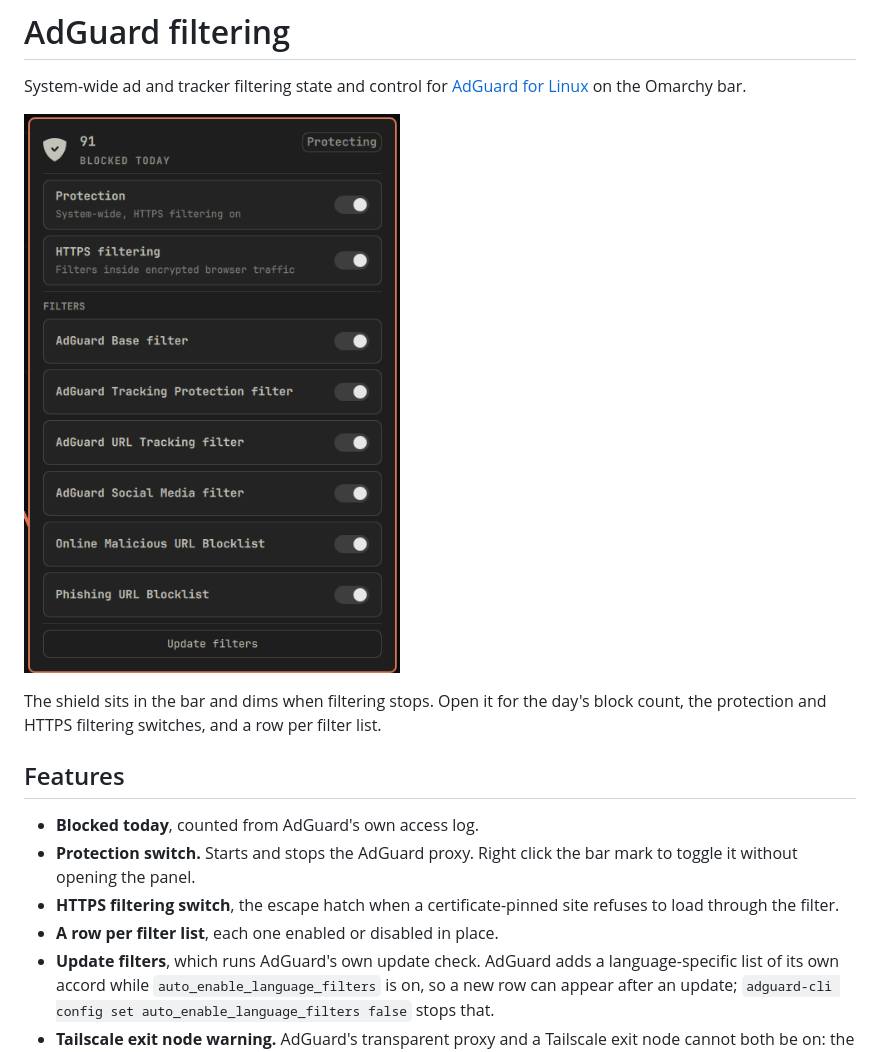
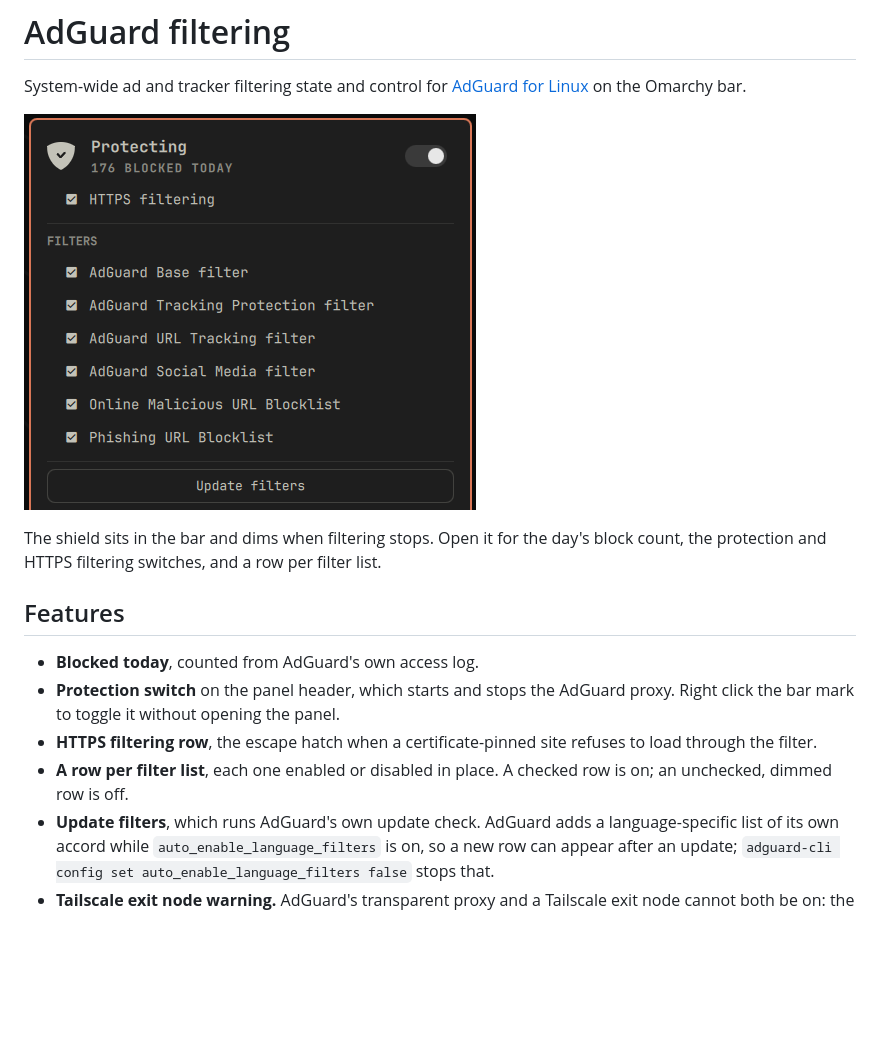
Before and after one commit to thisisgm/omarchy-adguard, a Markdown page: README.md, the part around the change. Rendered like a GitHub page; pictures changed too: docs/panel.png; blank space fills up the shorter version.

Commit message:
refactor: rebuild the panel in the OEM row idiom
The panel stacked eight bordered Toggle surfaces, which no OEM panel does:
a survey of all thirteen shipped panels found zero uses of Toggle and exactly
one ToggleSwitch each, always the primary control on the hero trailing edge,
with every list row a plain CursorSurface.

Protection now owns that single hero switch. HTTPS filtering and the filter
lists share one StateRow built on CursorSurface, marking state with a leading
check and a dimmed label the way the audio rows mark a device. Panel height
drops from about 670px to 396px.

```diff
--- a/README.md
+++ b/README.md
@@ -12,11 +12,12 @@ count, the protection and HTTPS filtering switches, and a row per filter list.
 ## Features
 
 - **Blocked today**, counted from AdGuard's own access log.
-- **Protection switch.** Starts and stops the AdGuard proxy. Right click the bar mark to
-  toggle it without opening the panel.
-- **HTTPS filtering switch**, the escape hatch when a certificate-pinned site refuses to
+- **Protection switch** on the panel header, which starts and stops the AdGuard proxy.
+  Right click the bar mark to toggle it without opening the panel.
+- **HTTPS filtering row**, the escape hatch when a certificate-pinned site refuses to
   load through the filter.
-- **A row per filter list**, each one enabled or disabled in place.
+- **A row per filter list**, each one enabled or disabled in place. A checked row is on;
+  an unchecked, dimmed row is off.
 - **Update filters**, which runs AdGuard's own update check. AdGuard adds a
   language-specific list of its own accord while `auto_enable_language_filters` is on,
   so a new row can appear after an update; `adguard-cli config set
```
Also changed, not shown: docs/bar.png, preview.png, 1 other file.
